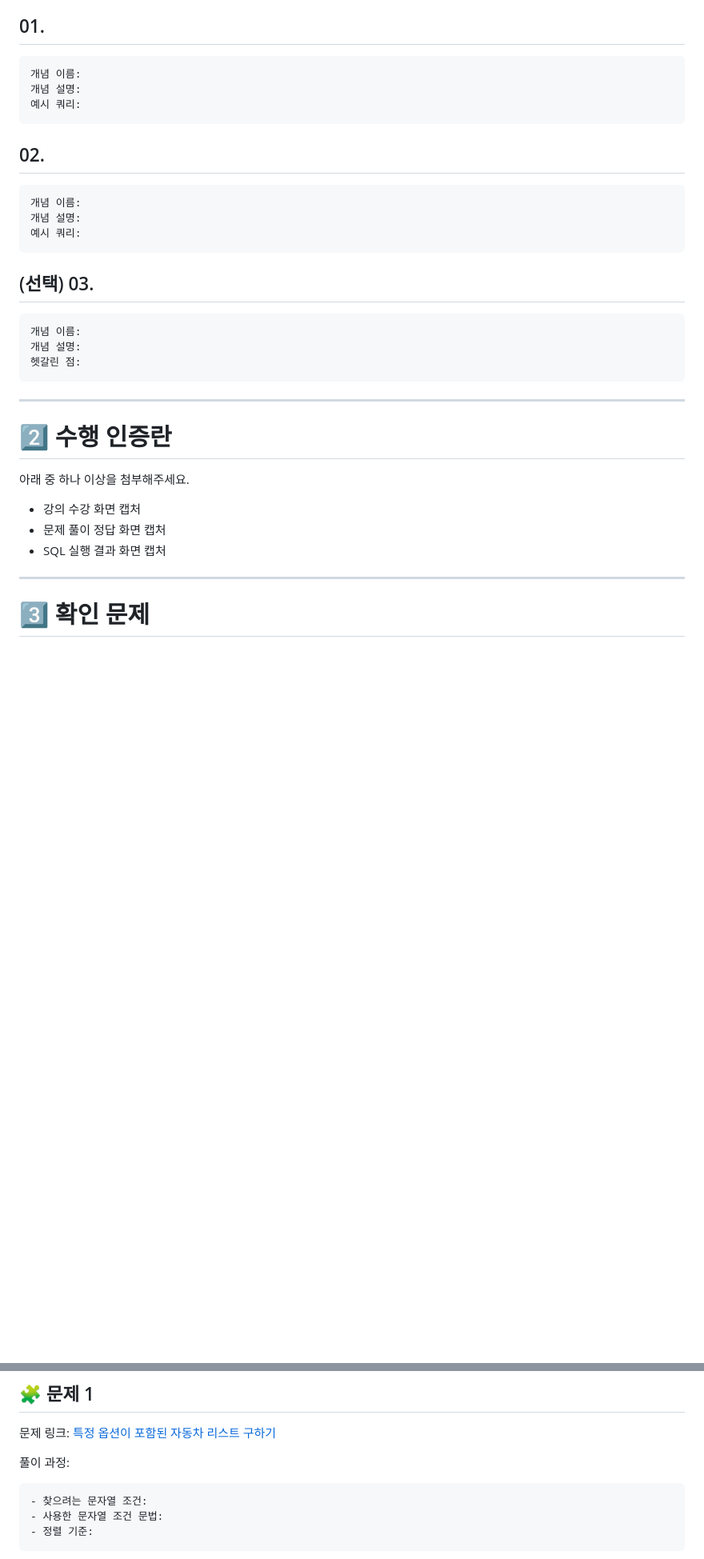
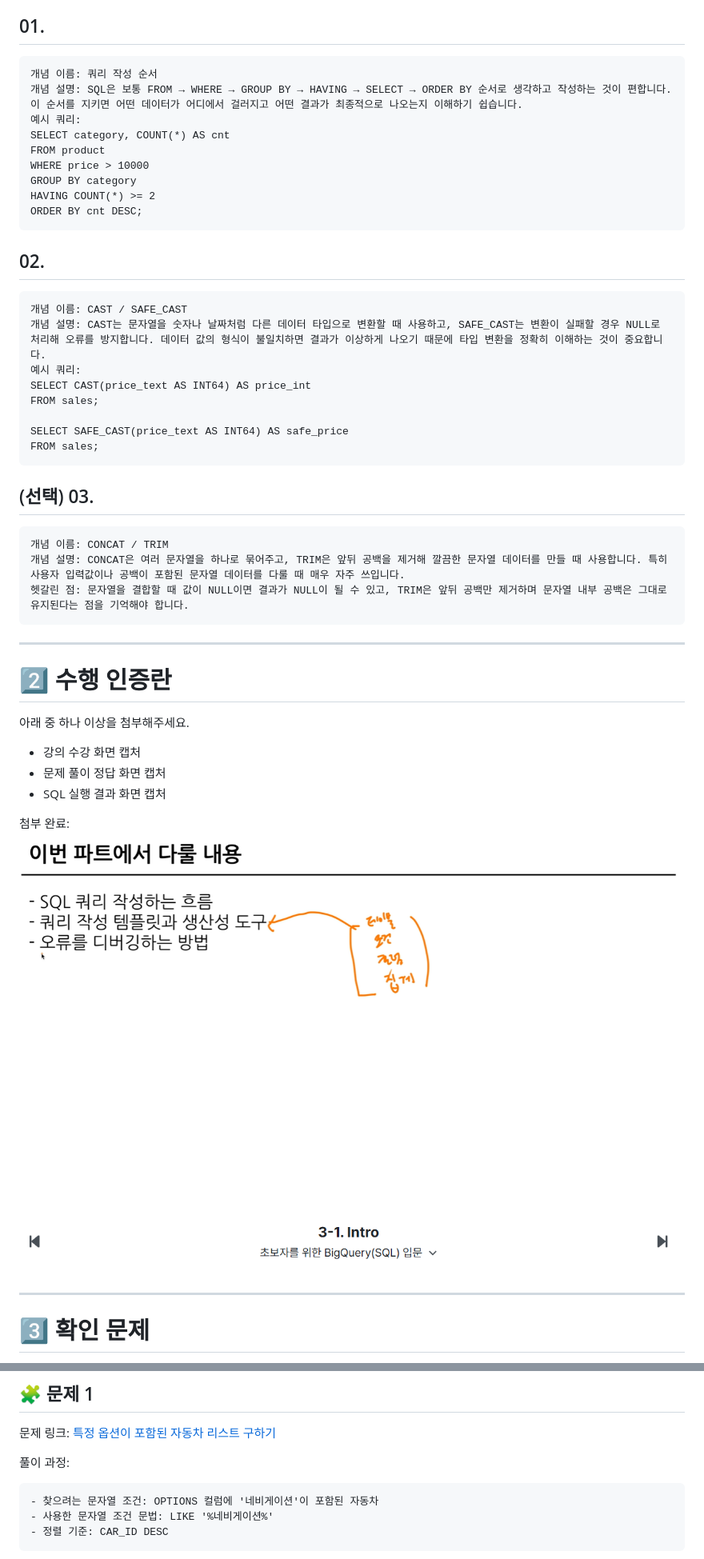
Before and after one commit to shxxsh131/SQL, a Markdown page: Week4 (1).md, 2 parts joined by grey strips. Shown at 80% size. Rendered like a GitHub page; pictures changed too: image.png (added); blank space fills up the shorter version.

````diff
--- a/Week4 (1).md
+++ b/Week4 (1).md
@@ -71,25 +71,36 @@ SQL_BASIC 정규 과제는 매주 정해진 분량의 `초보자를 위한 BigQu
 ## 01.
 
 ```
-개념 이름:
-개념 설명:
+개념 이름: 쿼리 작성 순서
+개념 설명: SQL은 보통 FROM → WHERE → GROUP BY → HAVING → SELECT → ORDER BY 순서로 생각하고 작성하는 것이 편합니다. 이 순서를 지키면 어떤 데이터가 어디에서 걸러지고 어떤 결과가 최종적으로 나오는지 이해하기 쉽습니다.
 예시 쿼리:
+SELECT category, COUNT(*) AS cnt
+FROM product
+WHERE price > 10000
+GROUP BY category
+HAVING COUNT(*) >= 2
+ORDER BY cnt DESC;
 ```
 
 ## 02.
 
 ```
-개념 이름:
-개념 설명:
+개념 이름: CAST / SAFE_CAST
+개념 설명: CAST는 문자열을 숫자나 날짜처럼 다른 데이터 타입으로 변환할 때 사용하고, SAFE_CAST는 변환이 실패할 경우 NULL로 처리해 오류를 방지합니다. 데이터 값의 형식이 불일치하면 결과가 이상하게 나오기 때문에 타입 변환을 정확히 이해하는 것이 중요합니다.
 예시 쿼리:
+SELECT CAST(price_text AS INT64) AS price_int
+FROM sales;
+
+SELECT SAFE_CAST(price_text AS INT64) AS safe_price
+FROM sales;
 ```
 
 ## (선택) 03.
 
 ```
-개념 이름:
-개념 설명:
-헷갈린 점:
+개념 이름: CONCAT / TRIM
+개념 설명: CONCAT은 여러 문자열을 하나로 묶어주고, TRIM은 앞뒤 공백을 제거해 깔끔한 문자열 데이터를 만들 때 사용합니다. 특히 사용자 입력값이나 공백이 포함된 문자열 데이터를 다룰 때 매우 자주 쓰입니다.
+헷갈린 점: 문자열을 결합할 때 값이 NULL이면 결과가 NULL이 될 수 있고, TRIM은 앞뒤 공백만 제거하며 문자열 내부 공백은 그대로 유지된다는 점을 기억해야 합니다.
 ```
 
 ---
@@ -101,6 +112,8 @@ SQL_BASIC 정규 과제는 매주 정해진 분량의 `초보자를 위한 BigQu
 - 강의 수강 화면 캡처
 - 문제 풀이 정답 화면 캡처
 - SQL 실행 결과 화면 캡처
+
+첨부 완료: ![alt text](image.png)
 
 ---
 
@@ -115,8 +128,8 @@ SQL_BASIC 정규 과제는 매주 정해진 분량의 `초보자를 위한 BigQu
 풀이 과정:
 
 ```
-- 찾으려는 문자열 조건:
-- 사용한 문자열 조건 문법:
-- 정렬 기준:
+- 찾으려는 문자열 조건: OPTIONS 컬럼에 '네비게이션'이 포함된 자동차
+- 사용한 문자열 조건 문법: LIKE '%네비게이션%'
+- 정렬 기준: CAR_ID DESC
 ```
 
````
Also changed, not shown: other parts of Week4 (1).md (+15 -16 lines), image-1.png (added), image-2.png (added), image-3.png (added).
